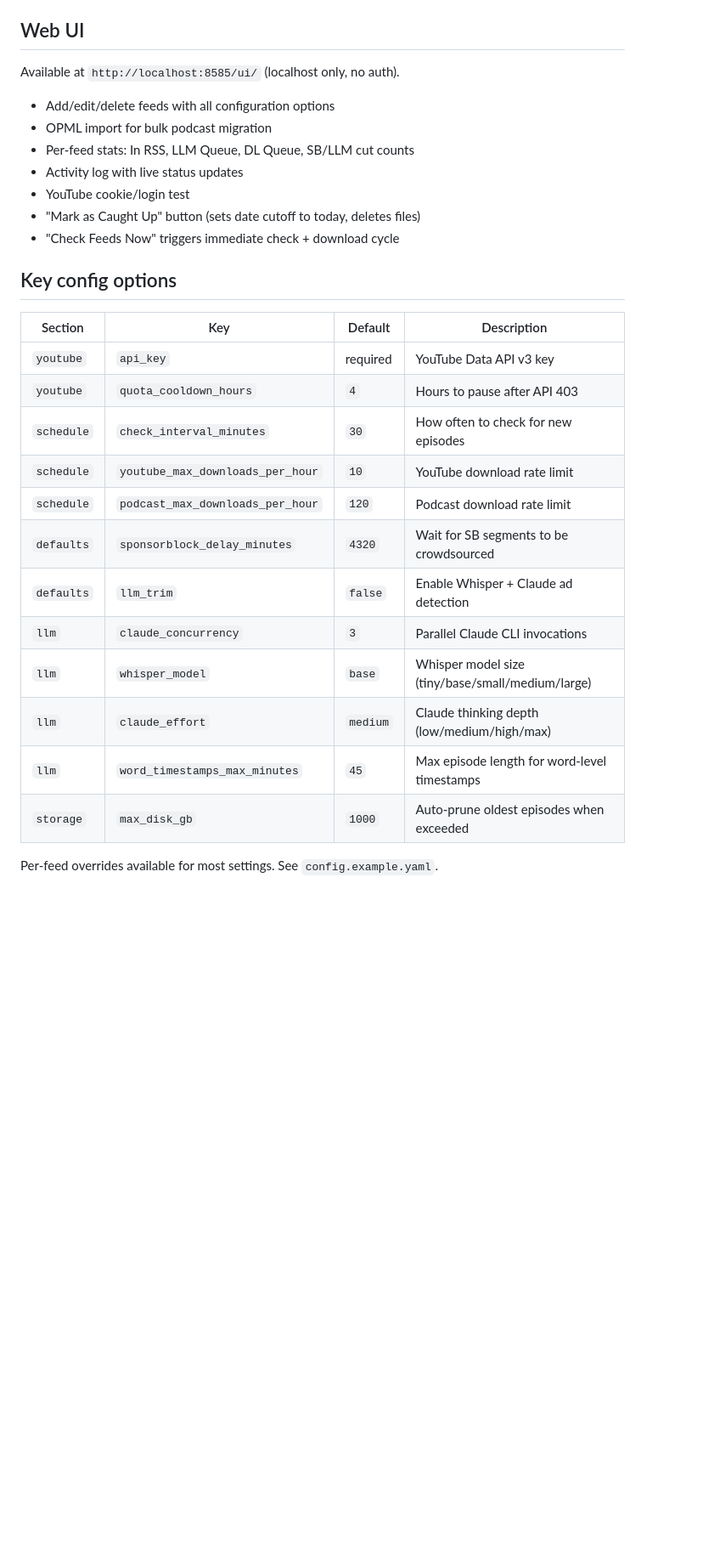
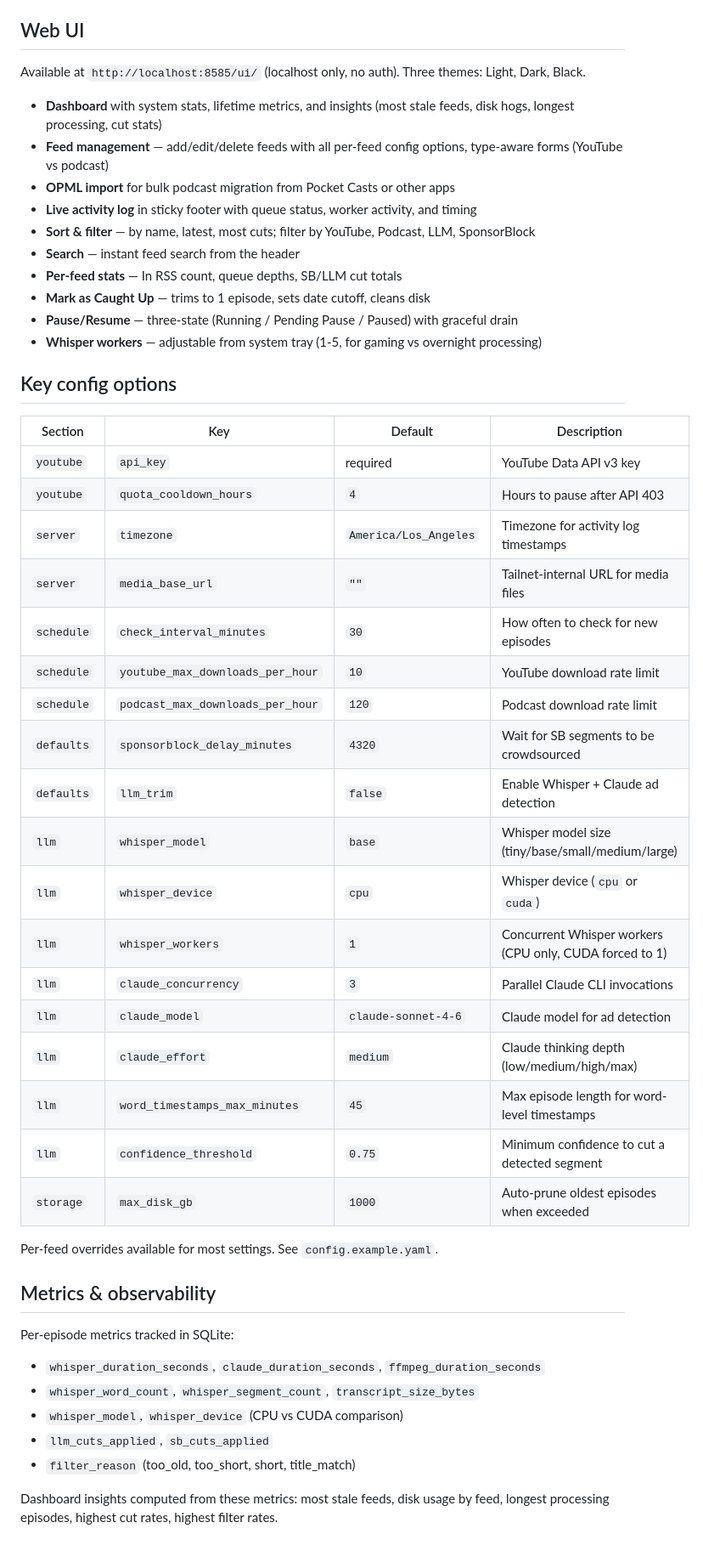
Before and after one commit to cwilliams5/Siphon, a Markdown page: README.md, the part around one of its changes. Shown at 85% size. Drawn GitHub-style; blank space fills up the shorter version.

```diff
--- a/README.md
+++ b/README.md
@@ -152,15 +185,18 @@ RSS feeds are served over HTTPS with Basic Auth. Media files are served over Tai
 
 ## Web UI
 
-Available at `http://localhost:8585/ui/` (localhost only, no auth).
+Available at `http://localhost:8585/ui/` (localhost only, no auth). Three themes: Light, Dark, Black.
 
-- Add/edit/delete feeds with all configuration options
-- OPML import for bulk podcast migration
-- Per-feed stats: In RSS, LLM Queue, DL Queue, SB/LLM cut counts
-- Activity log with live status updates
-- YouTube cookie/login test
-- "Mark as Caught Up" button (sets date cutoff to today, deletes files)
-- "Check Feeds Now" triggers immediate check + download cycle
+- **Dashboard** with system stats, lifetime metrics, and insights (most stale feeds, disk hogs, longest processing, cut stats)
+- **Feed management** — add/edit/delete feeds with all per-feed config options, type-aware forms (YouTube vs podcast)
+- **OPML import** for bulk podcast migration from Pocket Casts or other apps
+- **Live activity log** in sticky footer with queue status, worker activity, and timing
+- **Sort & filter** — by name, latest, most cuts; filter by YouTube, Podcast, LLM, SponsorBlock
+- **Search** — instant feed search from the header
+- **Per-feed stats** — In RSS count, queue depths, SB/LLM cut totals
+- **Mark as Caught Up** — trims to 1 episode, sets date cutoff, cleans disk
+- **Pause/Resume** — three-state (Running / Pending Pause / Paused) with graceful drain
+- **Whisper workers** — adjustable from system tray (1-5, for gaming vs overnight processing)
 
 ## Key config options
 
@@ -168,15 +204,32 @@ Available at `http://localhost:8585/ui/` (localhost only, no auth).
 |---------|-----|---------|-------------|
 | `youtube` | `api_key` | required | YouTube Data API v3 key |
 | `youtube` | `quota_cooldown_hours` | `4` | Hours to pause after API 403 |
+| `server` | `timezone` | `America/Los_Angeles` | Timezone for activity log timestamps |
+| `server` | `media_base_url` | `""` | Tailnet-internal URL for media files |
 | `schedule` | `check_interval_minutes` | `30` | How often to check for new episodes |
 | `schedule` | `youtube_max_downloads_per_hour` | `10` | YouTube download rate limit |
 | `schedule` | `podcast_max_downloads_per_hour` | `120` | Podcast download rate limit |
 | `defaults` | `sponsorblock_delay_minutes` | `4320` | Wait for SB segments to be crowdsourced |
 | `defaults` | `llm_trim` | `false` | Enable Whisper + Claude ad detection |
+| `llm` | `whisper_model` | `base` | Whisper model size (tiny/base/small/medium/large) |
+| `llm` | `whisper_device` | `cpu` | Whisper device (`cpu` or `cuda`) |
+| `llm` | `whisper_workers` | `1` | Concurrent Whisper workers (CPU only, CUDA forced to 1) |
 | `llm` | `claude_concurrency` | `3` | Parallel Claude CLI invocations |
-| `llm` | `whisper_model` | `base` | Whisper model size (tiny/base/small/medium/large) |
+| `llm` | `claude_model` | `claude-sonnet-4-6` | Claude model for ad detection |
 | `llm` | `claude_effort` | `medium` | Claude thinking depth (low/medium/high/max) |
 | `llm` | `word_timestamps_max_minutes` | `45` | Max episode length for word-level timestamps |
+| `llm` | `confidence_threshold` | `0.75` | Minimum confidence to cut a detected segment |
 | `storage` | `max_disk_gb` | `1000` | Auto-prune oldest episodes when exceeded |
 
 Per-feed overrides available for most settings. See `config.example.yaml`.
+
+## Metrics & observability
+
+Per-episode metrics tracked in SQLite:
+- `whisper_duration_seconds`, `claude_duration_seconds`, `ffmpeg_duration_seconds`
+- `whisper_word_count`, `whisper_segment_count`, `transcript_size_bytes`
+- `whisper_model`, `whisper_device` (CPU vs CUDA comparison)
+- `llm_cuts_applied`, `sb_cuts_applied`
+- `filter_reason` (too_old, too_short, short, title_match)
+
+Dashboard insights computed from these metrics: most stale feeds, disk usage by feed, longest processing episodes, highest cut rates, highest filter rates.
```
Also changed, not shown: other parts of README.md (+60 -27 lines).
